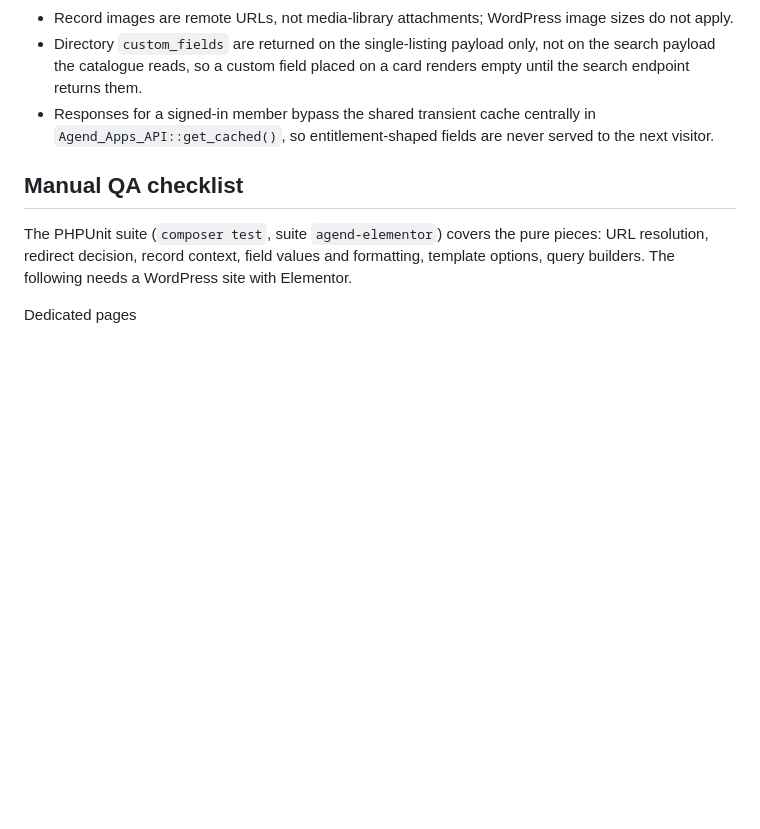
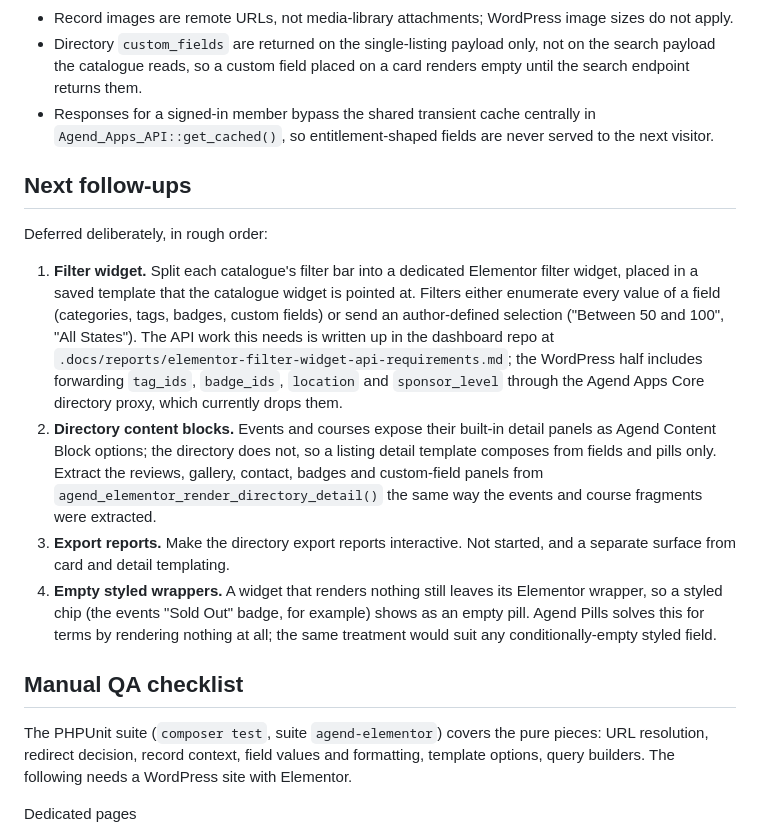
Before and after one commit to Agend-Systems/agend-wordpress-plugins, a Markdown page: agend-elementor/README.md, the part around the change. Rendered like a GitHub page; blank space fills up the shorter version.

Commit message:
docs(elementor): record the filter widget, directory blocks and export report follow-ups

```diff
--- a/agend-elementor/README.md
+++ b/agend-elementor/README.md
@@ -40,6 +40,29 @@ Choosing no template keeps the built-in card and detail layouts.
 - Directory `custom_fields` are returned on the single-listing payload only, not on the search payload the catalogue reads, so a custom field placed on a card renders empty until the search endpoint returns them.
 - Responses for a signed-in member bypass the shared transient cache centrally in `Agend_Apps_API::get_cached()`, so entitlement-shaped fields are never served to the next visitor.
 
+## Next follow-ups
+
+Deferred deliberately, in rough order:
+
+1. **Filter widget.** Split each catalogue's filter bar into a dedicated Elementor filter widget,
+   placed in a saved template that the catalogue widget is pointed at. Filters either enumerate
+   every value of a field (categories, tags, badges, custom fields) or send an author-defined
+   selection ("Between 50 and 100", "All States"). The API work this needs is written up in the
+   dashboard repo at `.docs/reports/elementor-filter-widget-api-requirements.md`; the WordPress
+   half includes forwarding `tag_ids`, `badge_ids`, `location` and `sponsor_level` through the
+   Agend Apps Core directory proxy, which currently drops them.
+2. **Directory content blocks.** Events and courses expose their built-in detail panels as Agend
+   Content Block options; the directory does not, so a listing detail template composes from
+   fields and pills only. Extract the reviews, gallery, contact, badges and custom-field panels
+   from `agend_elementor_render_directory_detail()` the same way the events and course fragments
+   were extracted.
+3. **Export reports.** Make the directory export reports interactive. Not started, and a separate
+   surface from card and detail templating.
+4. **Empty styled wrappers.** A widget that renders nothing still leaves its Elementor wrapper, so
+   a styled chip (the events "Sold Out" badge, for example) shows as an empty pill. Agend Pills
+   solves this for terms by rendering nothing at all; the same treatment would suit any
+   conditionally-empty styled field.
+
 ## Manual QA checklist
 
 The PHPUnit suite (`composer test`, suite `agend-elementor`) covers the pure pieces: URL resolution, redirect decision, record context, field values and formatting, template options, query builders. The following needs a WordPress site with Elementor.
```
